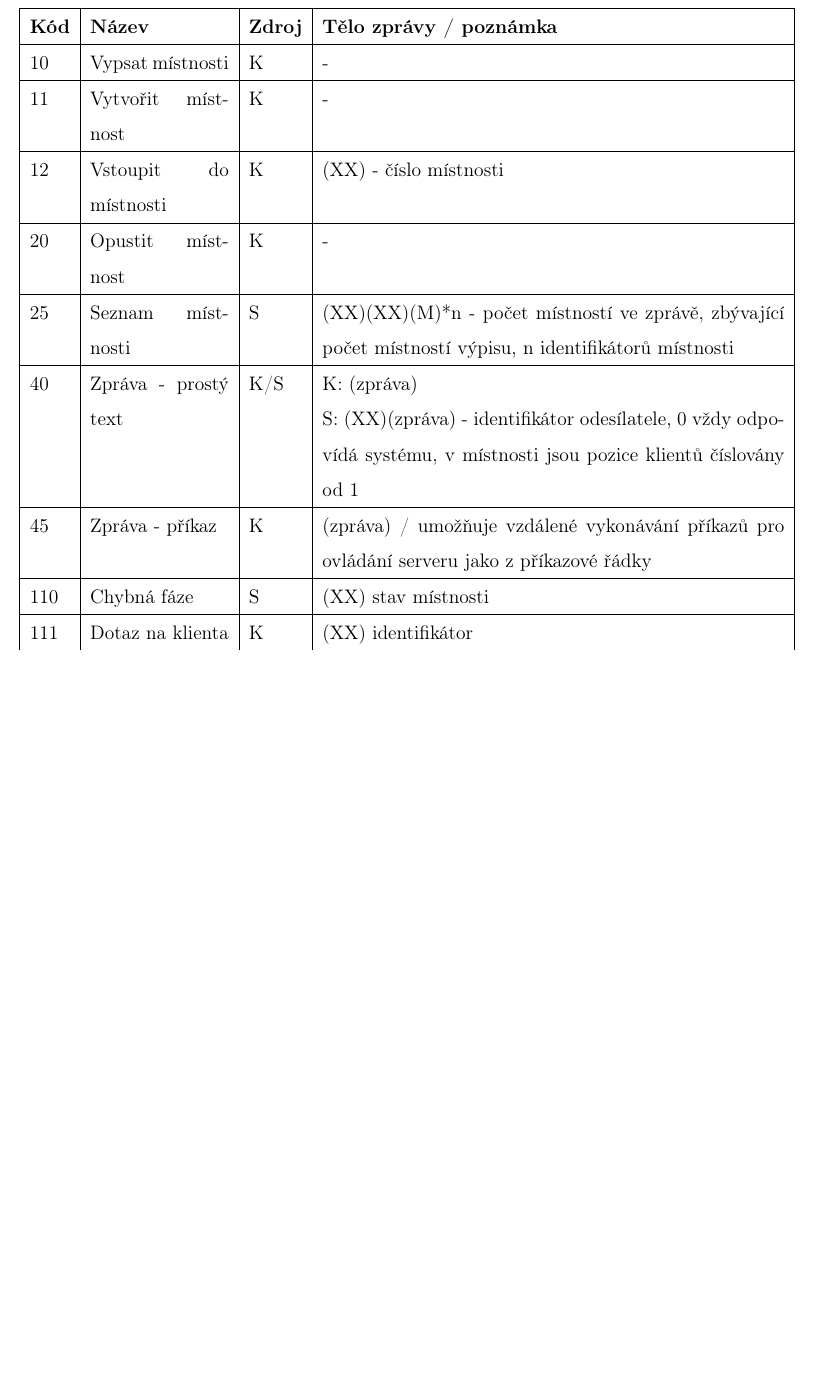
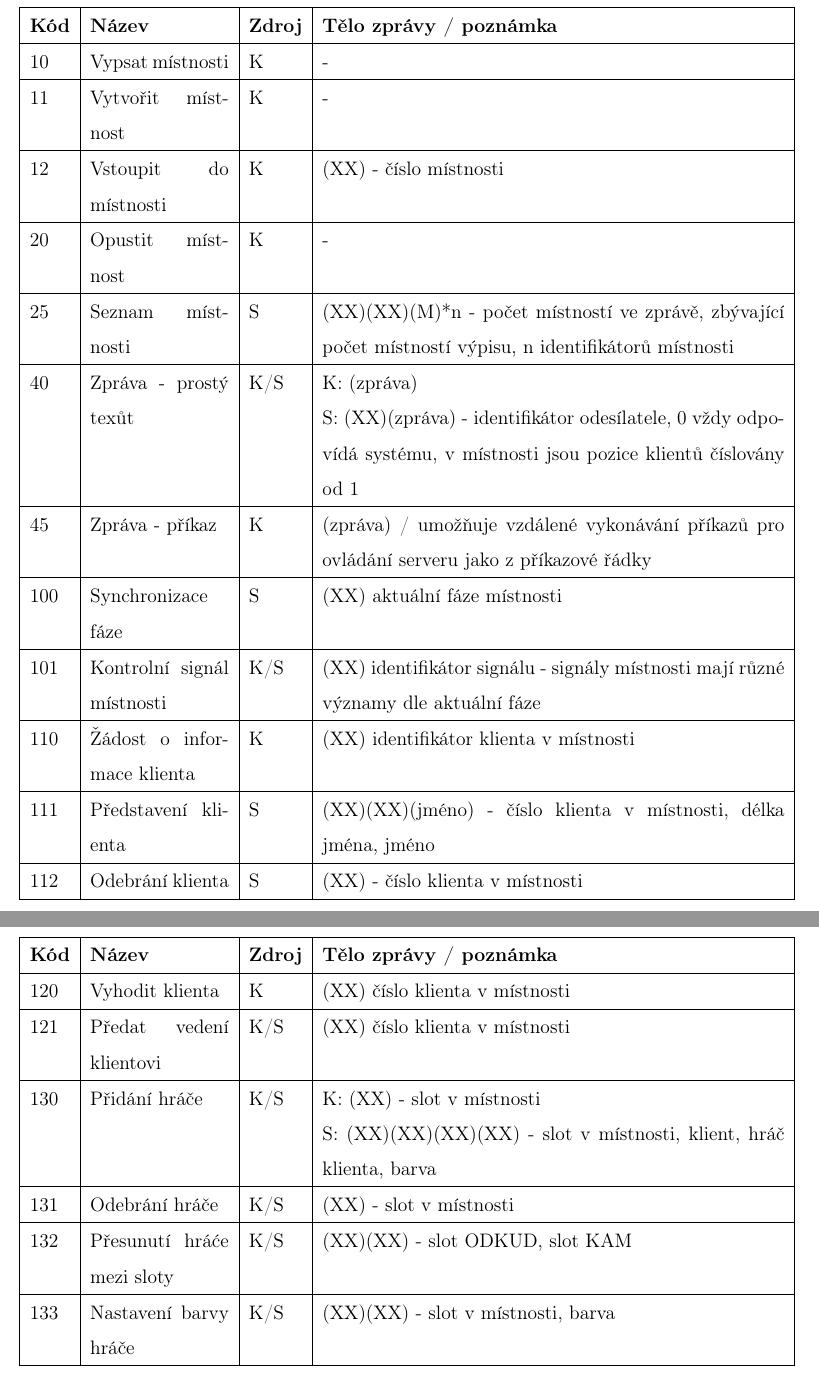
Before and after one commit to Thoronir42/KIV-UPS-ThreeTunnelers, a LaTeX document (doc/UPS_ThreeTunnelers.tex): part of page 5 of 6 before the commit and two parts of pages 6 and 7 of 8 after it, the two joined at a grey line, cut so that both start at the same text, the shorter picture padded with empty space. Compiled offline with pdfLaTeX.

Commit message:
Few command types added to protocol enumeration

```diff
--- a/doc/UPS_ThreeTunnelers.tex
+++ b/doc/UPS_ThreeTunnelers.tex
@@ -141,9 +143,29 @@ Zprávy mezi klientem a serverem se přenáší pomocí protokolu realizovaného
 12 & Vstoupit do místnosti & K & (XX) - číslo místnosti \\ \hline
 20 & Opustit místnost & K & - \\ \hline
 25 & Seznam místnosti & S & (XX)(XX)(M)*n - počet místností ve zprávě, zbývající počet místností výpisu, n identifikátorů místnosti \\ \hline
-40 & Zpráva - prostý text & K/S & K: (zpráva) \newline S: (XX)(zpráva) - identifikátor odesílatele, 0 vždy odpovídá systému, v místnosti jsou pozice klientů číslovány od 1 \\ \hline
+40 & Zpráva - prostý texůt & K/S & K: (zpráva) \newline S: (XX)(zpráva) - identifikátor odesílatele, 0 vždy odpovídá systému, v místnosti jsou pozice klientů číslovány od 1 \\ \hline
 45 & Zpráva - příkaz & K & (zpráva) / umožňuje vzdálené vykonávání příkazů pro ovládání serveru jako z příkazové řádky \\ \hline
-110 & Chybná fáze & S & (XX) stav místnosti \\ \hline
-111 & Dotaz na klienta & K & (XX) identifikátor
+100 & Synchronizace fáze & S & (XX) aktuální fáze místnosti \\ \hline
+101 & Kontrolní signál místnosti & K/S & (XX) identifikátor signálu - signály místnosti mají různé významy dle aktuální fáze\\ \hline
+110 & Žádost o informace klienta & K & (XX) identifikátor klienta v místnosti \\ \hline
+111 & Představení klienta & S & (XX)(XX)(jméno) - číslo klienta v místnosti, délka jména, jméno \\ \hline
+112 & Odebrání klienta & S & (XX) - číslo klienta v místnosti \\ \hline
+
 \end{tabular}
 \end{table}
+
+\begin{table}[h]
+\center
+\begin{tabular}{|l|p{3cm}|l|p{10cm}|}
+\hline
+\textbf{Kód} & \textbf{Název} & \textbf{Zdroj} & \textbf{Tělo zprávy / poznámka}\\ \hline
+120 & Vyhodit klienta & K & (XX) číslo klienta v místnosti \\ \hline
+121 & Předat vedení klientovi & K/S & (XX) číslo klienta v místnosti \\ \hline
+130 & Přidání hráče & K/S & K: (XX) - slot v místnosti \newline S: (XX)(XX)(XX)(XX) - slot v místnosti, klient, hráč klienta, barva \\ \hline
+131 & Odebrání hráče & K/S & (XX) - slot v místnosti \\ \hline
+132 & Přesunutí hráće mezi sloty & K/S& (XX)(XX) - slot ODKUD, slot KAM \\ \hline
+133 & Nastavení barvy hráče & K/S & (XX)(XX) - slot v místnosti, barva \\ \hline
+
+
+\end{tabular}
+\end{table}
```
Also changed, not shown: doc/UPS_ThreeTunnelers.tex (9 more changed lines).
